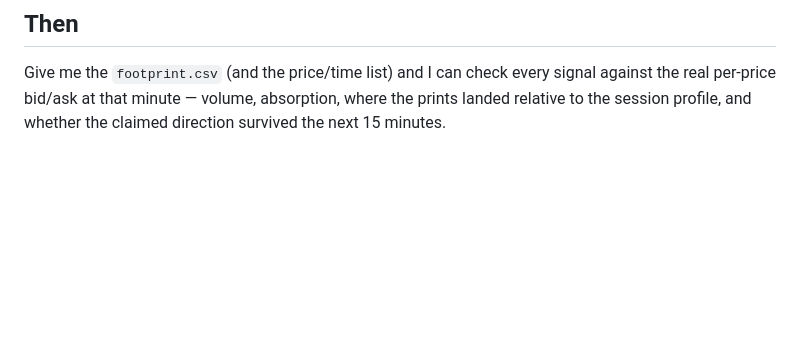
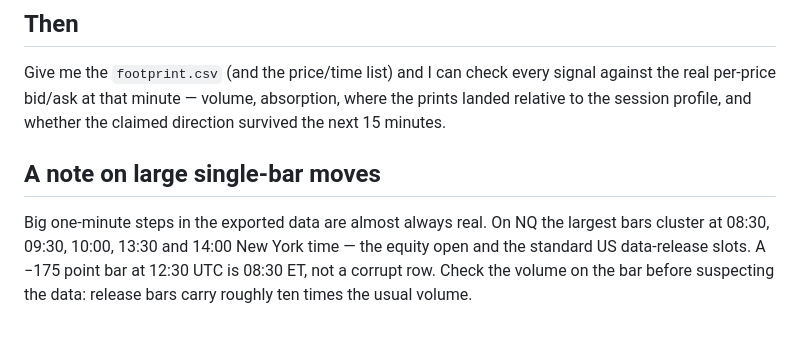
Before and after one commit to fixedlook/ss, a Markdown page: atas/HistoryExporter/README.md, the part around the change. Rendered like a GitHub page; blank space fills up the shorter version.

Commit message:
Exporter README: large one-minute moves are data releases, not corruption
Co-authored-by: arena-agent <297053741+arena-agent@users.noreply.github.com>

```diff
--- a/atas/HistoryExporter/README.md
+++ b/atas/HistoryExporter/README.md
@@ -88,3 +88,10 @@ ATAS needs the reload button in the status bar. No restart.
 Give me the `footprint.csv` (and the price/time list) and I can check every signal against the real
 per-price bid/ask at that minute — volume, absorption, where the prints landed relative to the session
 profile, and whether the claimed direction survived the next 15 minutes.
+
+## A note on large single-bar moves
+
+Big one-minute steps in the exported data are almost always real. On NQ the largest bars cluster at
+08:30, 09:30, 10:00, 13:30 and 14:00 New York time — the equity open and the standard US data-release
+slots. A −175 point bar at 12:30 UTC is 08:30 ET, not a corrupt row. Check the volume on the bar before
+suspecting the data: release bars carry roughly ten times the usual volume.
```
